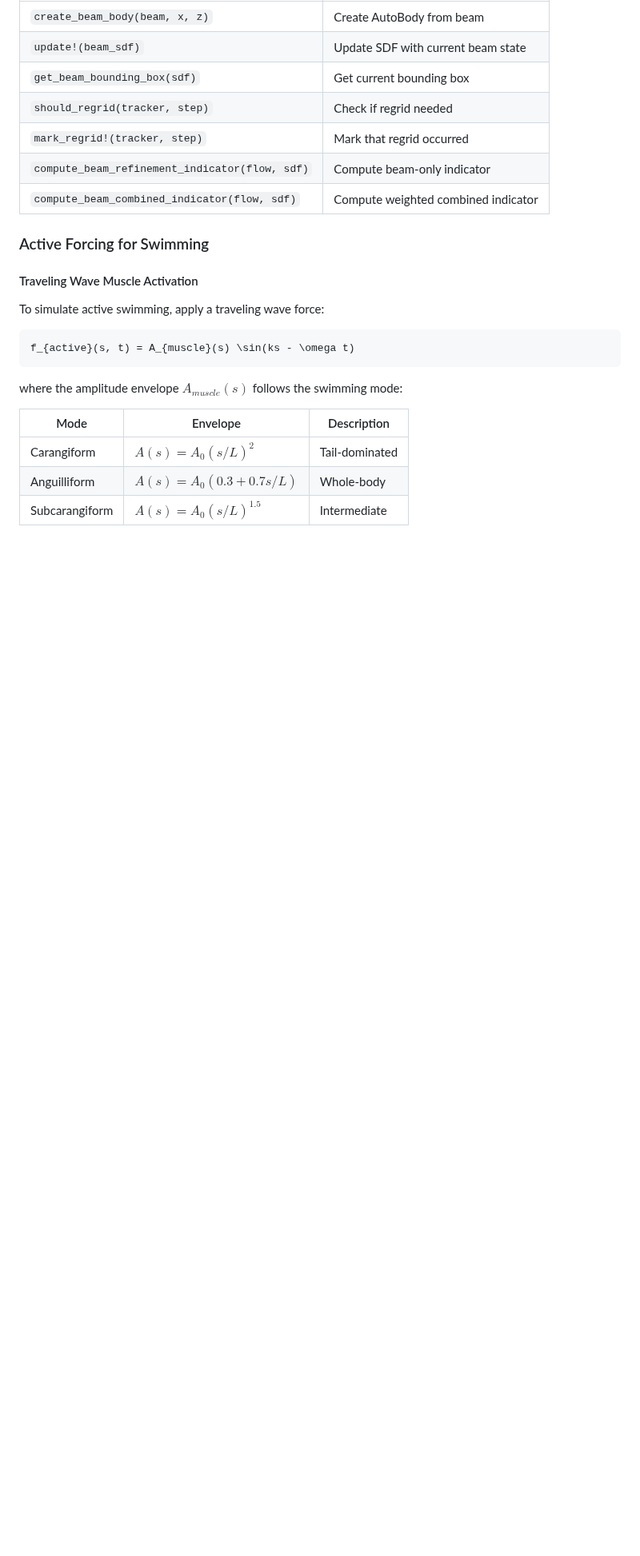
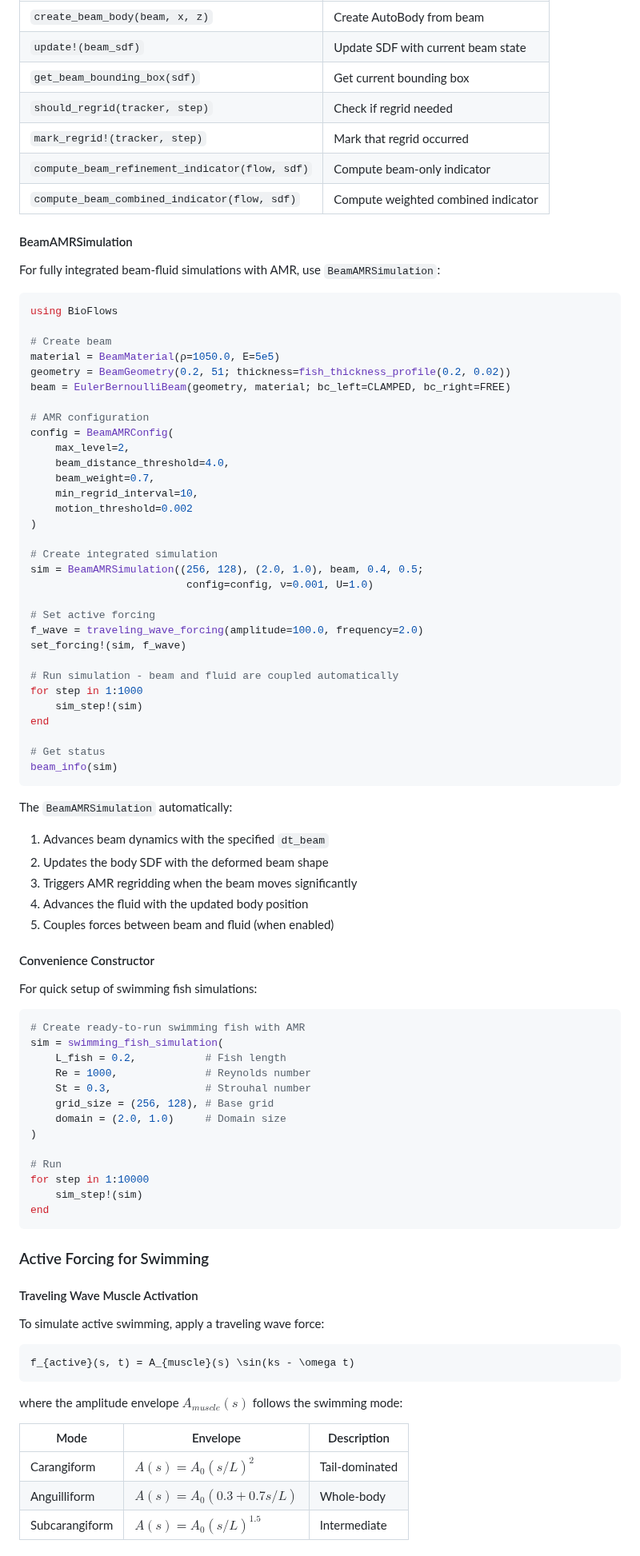
Before and after one commit to subhk/BioFlows.jl, a Markdown page: docs/src/numerical_methods.md, the part around the change. Shown at 80% size. Drawn GitHub-style; blank space fills up the shorter version.

Commit message:
Add BeamAMRSimulation API and usage documentation

````diff
--- a/docs/src/numerical_methods.md
+++ b/docs/src/numerical_methods.md
@@ -1056,6 +1056,71 @@ end
 | `mark_regrid!(tracker, step)` | Mark that regrid occurred |
 | `compute_beam_refinement_indicator(flow, sdf)` | Compute beam-only indicator |
 | `compute_beam_combined_indicator(flow, sdf)` | Compute weighted combined indicator |
+
+#### BeamAMRSimulation
+
+For fully integrated beam-fluid simulations with AMR, use `BeamAMRSimulation`:
+
+```julia
+using BioFlows
+
+# Create beam
+material = BeamMaterial(ρ=1050.0, E=5e5)
+geometry = BeamGeometry(0.2, 51; thickness=fish_thickness_profile(0.2, 0.02))
+beam = EulerBernoulliBeam(geometry, material; bc_left=CLAMPED, bc_right=FREE)
+
+# AMR configuration
+config = BeamAMRConfig(
+    max_level=2,
+    beam_distance_threshold=4.0,
+    beam_weight=0.7,
+    min_regrid_interval=10,
+    motion_threshold=0.002
+)
+
+# Create integrated simulation
+sim = BeamAMRSimulation((256, 128), (2.0, 1.0), beam, 0.4, 0.5;
+                         config=config, ν=0.001, U=1.0)
+
+# Set active forcing
+f_wave = traveling_wave_forcing(amplitude=100.0, frequency=2.0)
+set_forcing!(sim, f_wave)
+
+# Run simulation - beam and fluid are coupled automatically
+for step in 1:1000
+    sim_step!(sim)
+end
+
+# Get status
+beam_info(sim)
+```
+
+The `BeamAMRSimulation` automatically:
+1. Advances beam dynamics with the specified `dt_beam`
+2. Updates the body SDF with the deformed beam shape
+3. Triggers AMR regridding when the beam moves significantly
+4. Advances the fluid with the updated body position
+5. Couples forces between beam and fluid (when enabled)
+
+#### Convenience Constructor
+
+For quick setup of swimming fish simulations:
+
+```julia
+# Create ready-to-run swimming fish with AMR
+sim = swimming_fish_simulation(
+    L_fish = 0.2,           # Fish length
+    Re = 1000,              # Reynolds number
+    St = 0.3,               # Strouhal number
+    grid_size = (256, 128), # Base grid
+    domain = (2.0, 1.0)     # Domain size
+)
+
+# Run
+for step in 1:10000
+    sim_step!(sim)
+end
+```
 
 ### Active Forcing for Swimming
 
````
Also changed, not shown: docs/src/api.md (+13 -0 lines).
